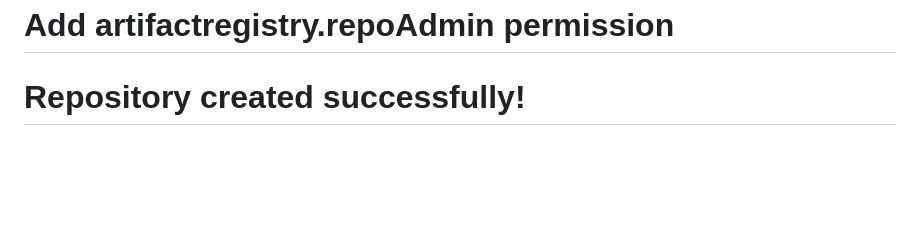
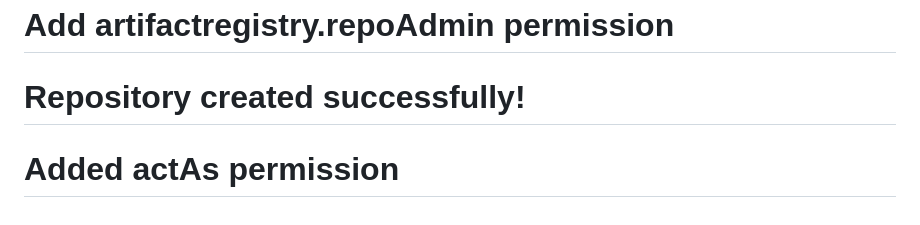
Before and after one commit to pohlang/pohlang-playground, a Markdown page: server/README.md, the part around the change. Rendered like a GitHub page; blank space fills up the shorter version.

Commit message:
Trigger deployment with actAs permission

```diff
--- a/server/README.md
+++ b/server/README.md
@@ -288,3 +288,4 @@ MIT License - see LICENSE file for details
 # Add repo permission
 # Add artifactregistry.repoAdmin permission
 # Repository created successfully!
+# Added actAs permission
```
